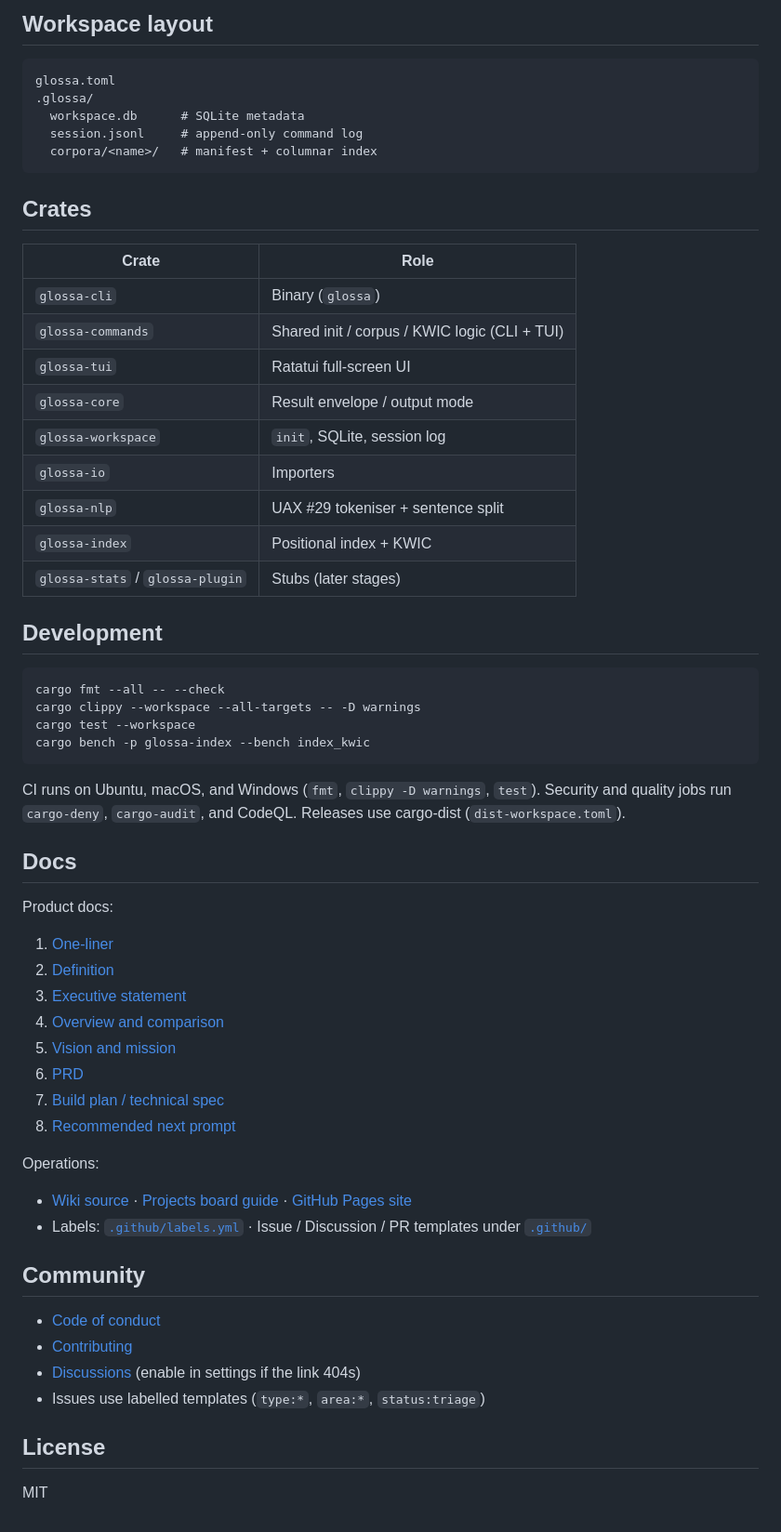
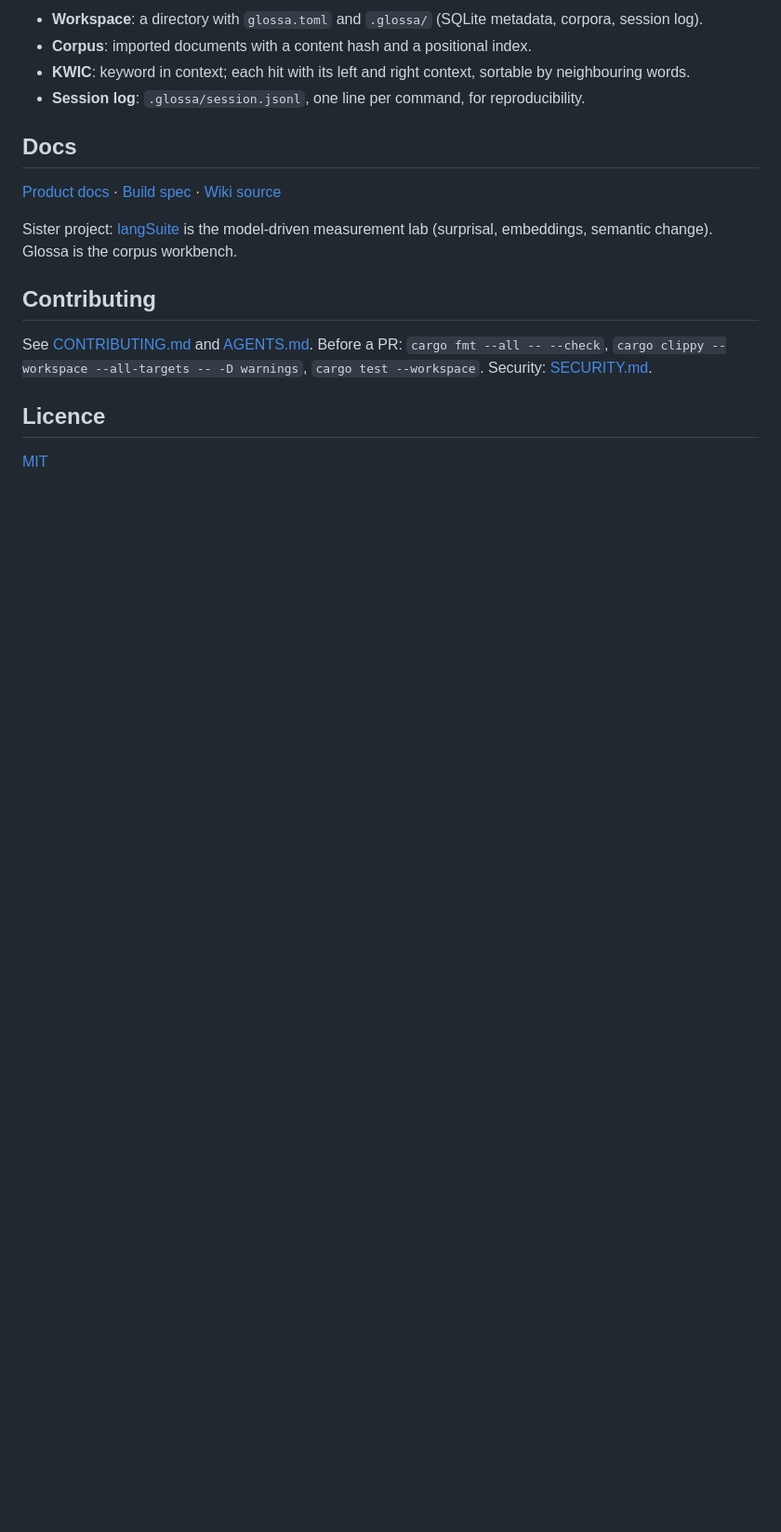
Before and after one commit to ao3575911/glossa, a Markdown page: README.md, the part around the change printed below. Shown: that part at 93% size. Drawn GitHub-style; blank space fills up the shorter version.

````diff
--- a/README.md
+++ b/README.md
@@ -81,64 +43,19 @@ Every command appends one line to `.glossa/session.jsonl`.
 
-## Workspace layout
-
-```
-glossa.toml
-.glossa/
-  workspace.db      # SQLite metadata
-  session.jsonl     # append-only command log
-  corpora/<name>/   # manifest + columnar index
-```
-
-## Crates
-
-| Crate | Role |
-|---|---|
-| `glossa-cli` | Binary (`glossa`) |
-| `glossa-commands` | Shared init / corpus / KWIC logic (CLI + TUI) |
-| `glossa-tui` | Ratatui full-screen UI |
-| `glossa-core` | Result envelope / output mode |
-| `glossa-workspace` | `init`, SQLite, session log |
-| `glossa-io` | Importers |
-| `glossa-nlp` | UAX #29 tokeniser + sentence split |
-| `glossa-index` | Positional index + KWIC |
-| `glossa-stats` / `glossa-plugin` | Stubs (later stages) |
-
-## Development
-
-```bash
-cargo fmt --all -- --check
-cargo clippy --workspace --all-targets -- -D warnings
-cargo test --workspace
-cargo bench -p glossa-index --bench index_kwic
-```
-
-CI runs on Ubuntu, macOS, and Windows (`fmt`, `clippy -D warnings`, `test`). Security and quality jobs run `cargo-deny`, `cargo-audit`, and CodeQL. Releases use cargo-dist (`dist-workspace.toml`).
+- **Workspace**: a directory with `glossa.toml` and `.glossa/` (SQLite metadata, corpora, session log).
+- **Corpus**: imported documents with a content hash and a positional index.
+- **KWIC**: keyword in context; each hit with its left and right context, sortable by neighbouring words.
+- **Session log**: `.glossa/session.jsonl`, one line per command, for reproducibility.
 
 ## Docs
 
-Product docs:
+[Product docs](docs/) · [Build spec](docs/07-build-spec.md) · [Wiki source](docs/wiki/Home.md)
 
-1. [One-liner](docs/01-one-liner.md)
-2. [Definition](docs/02-definition.md)
-3. [Executive statement](docs/03-exec-statement.md)
-4. [Overview and comparison](docs/04-overview.md)
-5. [Vision and mission](docs/05-vision-mission.md)
-6. [PRD](docs/06-PRD.md)
-7. [Build plan / technical spec](docs/07-build-spec.md)
-8. [Recommended next prompt](docs/08-next-prompt.md)
+Sister project: [langSuite](https://github.com/ao3575911/langSuite) is the model-driven measurement lab (surprisal, embeddings, semantic change). Glossa is the corpus workbench.
 
-Operations:
+## Contributing
 
-- [Wiki source](docs/wiki/Home.md) · [Projects board guide](docs/projects.md) · [GitHub Pages site](docs/pages/index.html)
-- Labels: [`.github/labels.yml`](.github/labels.yml) · Issue / Discussion / PR templates under [`.github/`](.github/)
+See [CONTRIBUTING.md](CONTRIBUTING.md) and [AGENTS.md](AGENTS.md). Before a PR: `cargo fmt --all -- --check`, `cargo clippy --workspace --all-targets -- -D warnings`, `cargo test --workspace`. Security: [SECURITY.md](SECURITY.md).
 
-## Community
+## Licence
 
-- [Code of conduct](CODE_OF_CONDUCT.md)
-- [Contributing](CONTRIBUTING.md)
-- [Discussions](https://github.com/ao3575911/glossa/discussions) (enable in settings if the link 404s)
-- Issues use labelled templates (`type:*`, `area:*`, `status:triage`)
-
-## License
-
-MIT
+[MIT](LICENSE)
````
Also changed, not shown: other parts of README.md (+22 -60 lines), docs/assets/glossa-cli.gif (added), docs/assets/glossa-tui.gif (added).
